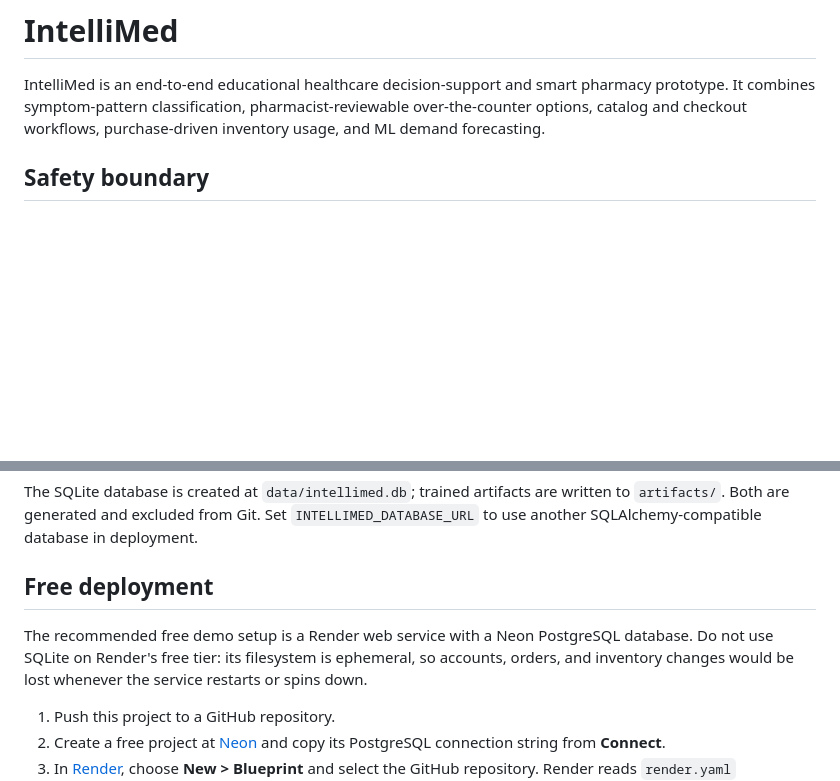
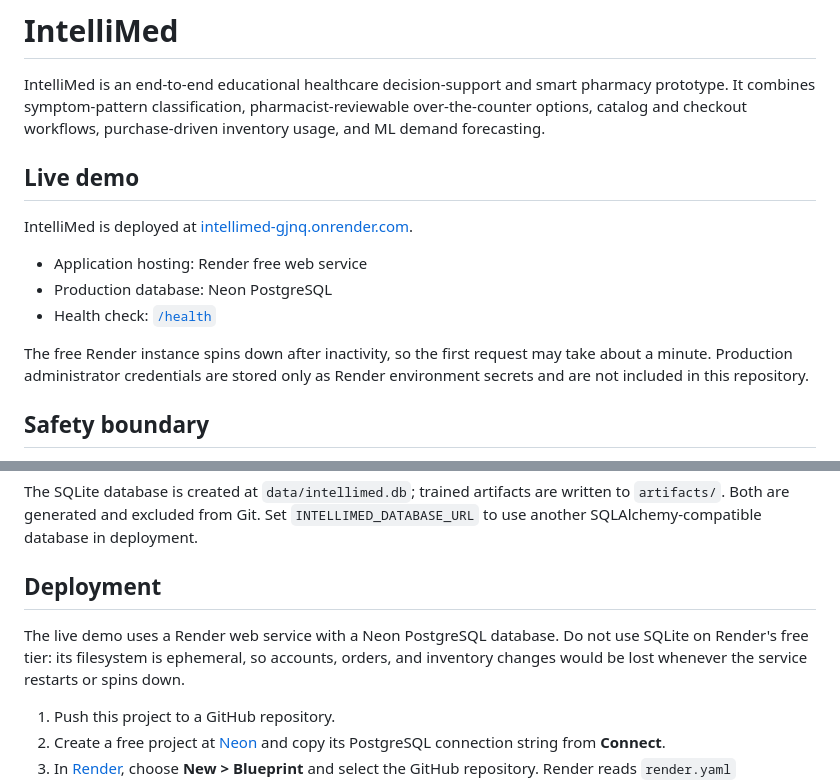
Before and after one commit to ngarg2k2/IntelliMed, a Markdown page: README.md, 2 parts joined by grey strips. GitHub-like rendering; blank space fills up the shorter version.

Commit message:
Document live deployment

```diff
--- a/README.md
+++ b/README.md
@@ -1,6 +1,16 @@
 # IntelliMed
 
 IntelliMed is an end-to-end educational healthcare decision-support and smart pharmacy prototype. It combines symptom-pattern classification, pharmacist-reviewable over-the-counter options, catalog and checkout workflows, purchase-driven inventory usage, and ML demand forecasting.
+
+## Live demo
+
+IntelliMed is deployed at [intellimed-gjnq.onrender.com](https://intellimed-gjnq.onrender.com).
+
+- Application hosting: Render free web service
+- Production database: Neon PostgreSQL
+- Health check: [`/health`](https://intellimed-gjnq.onrender.com/health)
+
+The free Render instance spins down after inactivity, so the first request may take about a minute. Production administrator credentials are stored only as Render environment secrets and are not included in this repository.
 
 ## Safety boundary
 
@@ -42,9 +52,9 @@ ruff check .
 
 The SQLite database is created at `data/intellimed.db`; trained artifacts are written to `artifacts/`. Both are generated and excluded from Git. Set `INTELLIMED_DATABASE_URL` to use another SQLAlchemy-compatible database in deployment.
 
-## Free deployment
+## Deployment
 
-The recommended free demo setup is a Render web service with a Neon PostgreSQL database. Do not use SQLite on Render's free tier: its filesystem is ephemeral, so accounts, orders, and inventory changes would be lost whenever the service restarts or spins down.
+The live demo uses a Render web service with a Neon PostgreSQL database. Do not use SQLite on Render's free tier: its filesystem is ephemeral, so accounts, orders, and inventory changes would be lost whenever the service restarts or spins down.
 
 1. Push this project to a GitHub repository.
 2. Create a free project at [Neon](https://console.neon.tech) and copy its PostgreSQL connection string from **Connect**.
```
